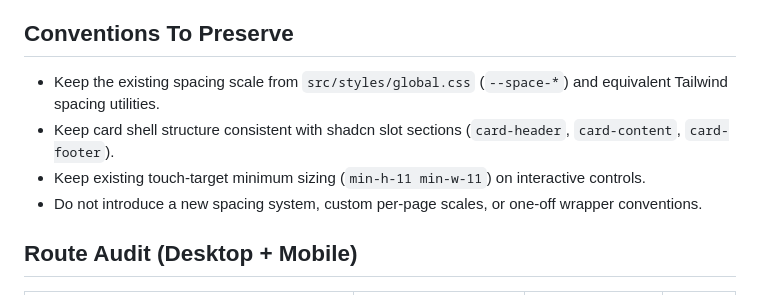
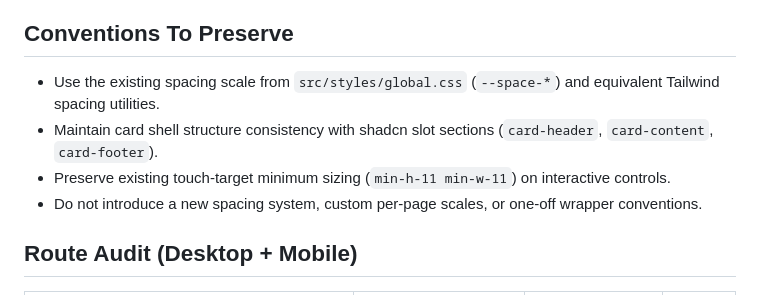
Before and after one commit to Shtian/torsdagskos, a Markdown page: docs/spacing-audit-checklist.md, the part around the change. Drawn GitHub-style.

Commit message:
docs(copy): polish repeated phrasing
Reword repeated checklist bullets in the spacing audit doc and update PRD wording to use 'before submitting'.

```diff
--- a/docs/spacing-audit-checklist.md
+++ b/docs/spacing-audit-checklist.md
@@ -5,9 +5,9 @@ It is intentionally scoped for follow-up implementation in `US-005`.
 
 ## Conventions To Preserve
 
-- Keep the existing spacing scale from `src/styles/global.css` (`--space-*`) and equivalent Tailwind spacing utilities.
-- Keep card shell structure consistent with shadcn slot sections (`card-header`, `card-content`, `card-footer`).
-- Keep existing touch-target minimum sizing (`min-h-11 min-w-11`) on interactive controls.
+- Use the existing spacing scale from `src/styles/global.css` (`--space-*`) and equivalent Tailwind spacing utilities.
+- Maintain card shell structure consistency with shadcn slot sections (`card-header`, `card-content`, `card-footer`).
+- Preserve existing touch-target minimum sizing (`min-h-11 min-w-11`) on interactive controls.
 - Do not introduce a new spacing system, custom per-page scales, or one-off wrapper conventions.
 
 ## Route Audit (Desktop + Mobile)
```
Also changed, not shown: tasks/prd-biome-header-spacing-zod.md (+1 -1 lines).
